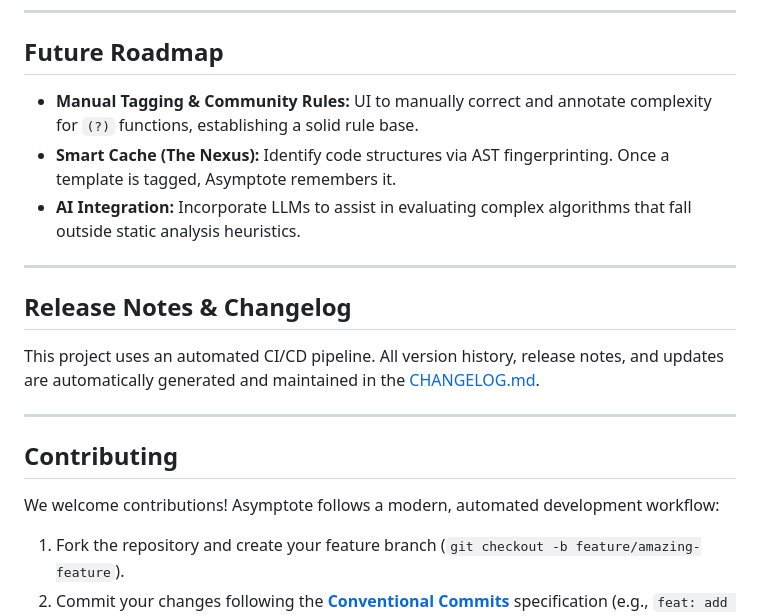
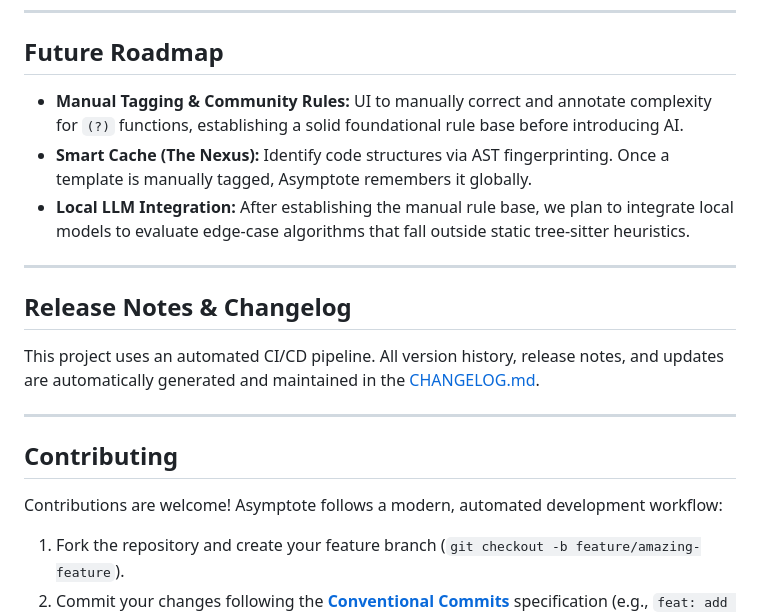
Before and after one commit to rayhuang2006/asymptote, a Markdown page: README.md, the part around one of its changes. Drawn GitHub-style.

```diff
--- a/README.md
+++ b/README.md
@@ -81,9 +87,9 @@ You can customize Asymptote via the Command Palette or VS Code Settings:
 
 ## Future Roadmap
 
-* **Manual Tagging & Community Rules:** UI to manually correct and annotate complexity for `(?)` functions, establishing a solid rule base.
-* **Smart Cache (The Nexus):** Identify code structures via AST fingerprinting. Once a template is tagged, Asymptote remembers it.
-* **AI Integration:** Incorporate LLMs to assist in evaluating complex algorithms that fall outside static analysis heuristics.
+* **Manual Tagging & Community Rules:** UI to manually correct and annotate complexity for `(?)` functions, establishing a solid foundational rule base before introducing AI.
+* **Smart Cache (The Nexus):** Identify code structures via AST fingerprinting. Once a template is manually tagged, Asymptote remembers it globally.
+* **Local LLM Integration:** After establishing the manual rule base, we plan to integrate local models to evaluate edge-case algorithms that fall outside static tree-sitter heuristics.
 
 ---
 
@@ -95,7 +101,7 @@ This project uses an automated CI/CD pipeline. All version history, release note
 
 ## Contributing
 
-We welcome contributions! Asymptote follows a modern, automated development workflow:
+Contributions are welcome! Asymptote follows a modern, automated development workflow:
 
 1. Fork the repository and create your feature branch (`git checkout -b feature/amazing-feature`).
 2. Commit your changes following the **[Conventional Commits](https://www.conventionalcommits.org/en/v1.0.0/)** specification (e.g., `feat: add awesome feature`, `fix: resolve crash`). This is required for our automated release system.
```
Also changed, not shown: other parts of README.md (+23 -17 lines).
